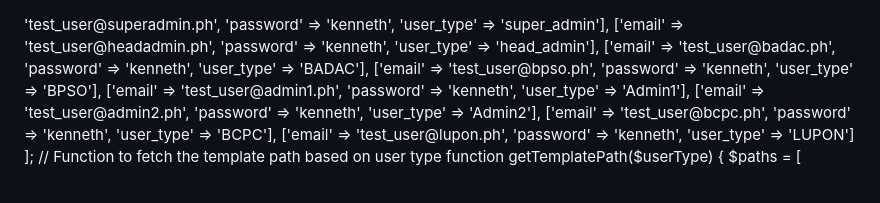
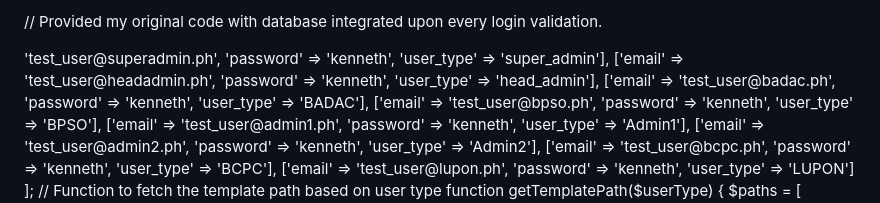
Before and after one commit to golash0000/SUPERHERO-SYSTEM, a Markdown page: verification.md, the part around the change. Drawn GitHub-style.

```diff
--- a/verification.md
+++ b/verification.md
@@ -1,3 +1,5 @@
+// Provided my original code with database integrated upon every login validation.
+
 <?php
 session_start();
 require_once './vendor/autoload.php';
```
